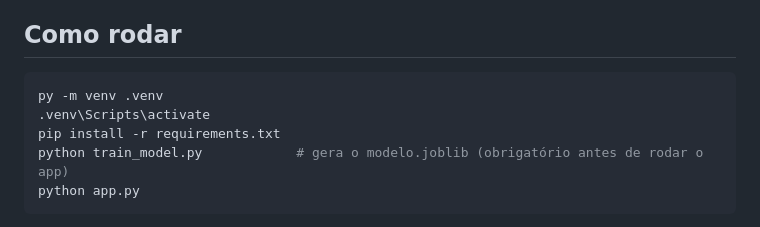
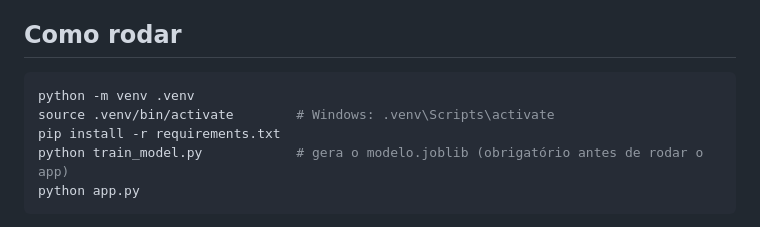
Before and after one commit to BrunaDev/curva-glicemica-felina, a Markdown page: README.md, the part around one of its changes. Rendered like a GitHub page.

````diff
--- a/README.md
+++ b/README.md
@@ -7,8 +7,8 @@ App web simples para registrar e analisar a curva de glicose de gatos. Funciona
 ## Como rodar
 
 ```bash
-py -m venv .venv
-.venv\Scripts\activate
+python -m venv .venv
+source .venv/bin/activate        # Windows: .venv\Scripts\activate
 pip install -r requirements.txt
 python train_model.py            # gera o modelo.joblib (obrigatório antes de rodar o app)
 python app.py
````
Also changed, not shown: other parts of README.md (+1 -3 lines).
